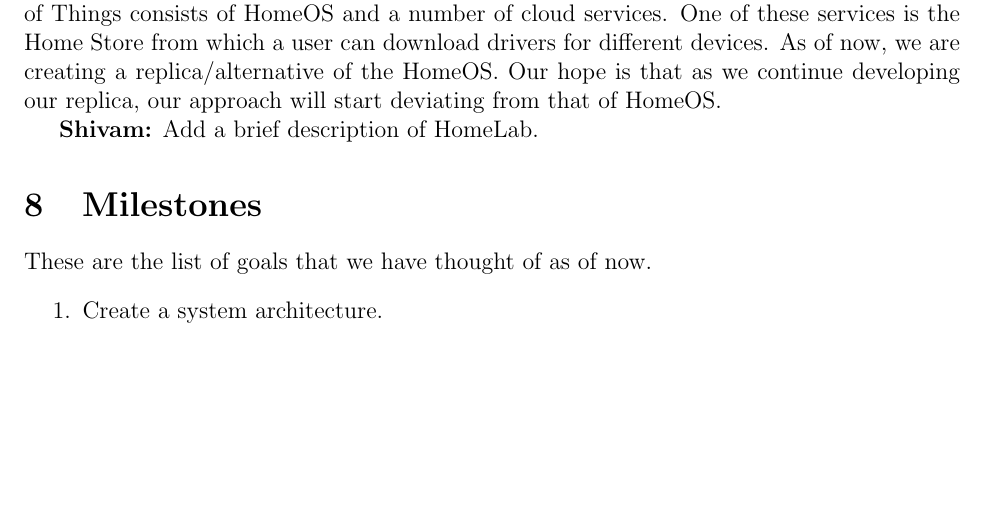
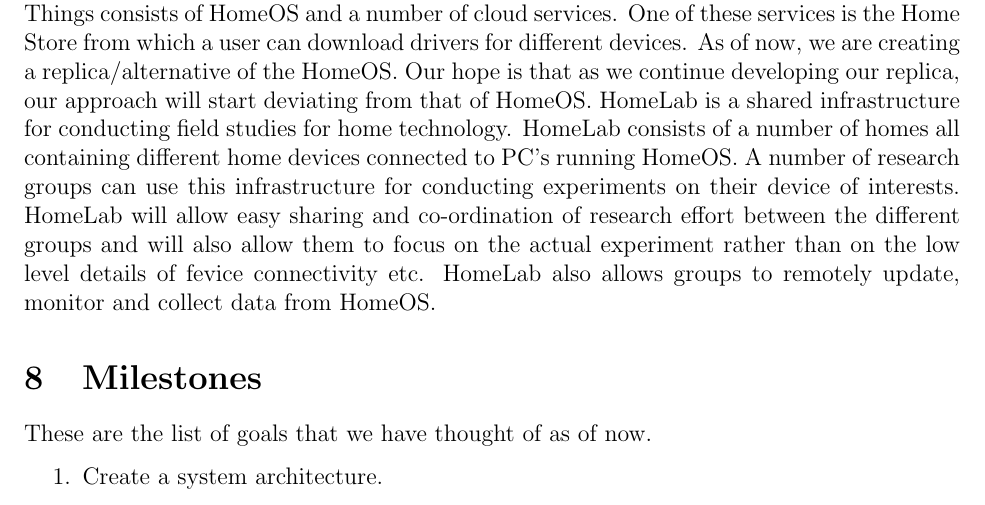
Before and after one commit to 0xCafeDude/crossPlatformAlternativeHomeOS, a LaTeX document (proposal/proposal.tex): part of page 2 of 3, cut so that both start at the same text, the shorter picture padded with empty space. Compiled offline with pdfLaTeX.

Commit message:
added the description for HomeLab

```diff
--- a/proposal/proposal.tex
+++ b/proposal/proposal.tex
@@ -30,9 +30,7 @@
 The biggest hurdle that we will face will be interfacing with various protocol stacks and device drivers. We will attempt to interface with one simple device if that happens. We are aware that we might face issues in running the code on different platforms. If that happens, we will focus on writing code only for Ubuntu 14.04.
 
 \section{Related Work}
-There is a lot of research in this direction by Microsoft.  HomeOS was developed by Microsoft Research.  Since the original system, Microsoft Research has continued to use it for other research. Examples of this continued research are HomeLab~\cite{homeLab} and Lab of Things~\cite{labOfThings}. Lab of Things consists of HomeOS and a number of cloud services. One of these services is the Home Store from which a user can download drivers for different devices. As of now, we are creating a replica/alternative of the HomeOS. Our hope is that as we continue developing our replica, our approach will start deviating from that of HomeOS.
-
-\textbf{Shivam:} Add a brief description of HomeLab.
+There is a lot of research in this direction by Microsoft.  HomeOS was developed by Microsoft Research.  Since the original system, Microsoft Research has continued to use it for other research. Examples of this continued research are HomeLab~\cite{homeLab} and Lab of Things~\cite{labOfThings}. Lab of Things consists of HomeOS and a number of cloud services. One of these services is the Home Store from which a user can download drivers for different devices. As of now, we are creating a replica/alternative of the HomeOS. Our hope is that as we continue developing our replica, our approach will start deviating from that of HomeOS. HomeLab is a shared infrastructure for conducting field studies for home technology. HomeLab consists of a number of homes all containing different home devices connected to PC's running HomeOS. A number of research groups can use this infrastructure for conducting experiments on their device of interests. HomeLab will allow easy sharing and co-ordination of research effort between the different groups and will also allow them to focus on the actual experiment rather than on the low level details of fevice connectivity etc. HomeLab also allows groups to remotely update, monitor and collect data from HomeOS.
 
 \section{Milestones}
 These are the list of goals that we have thought of as of now.
```
